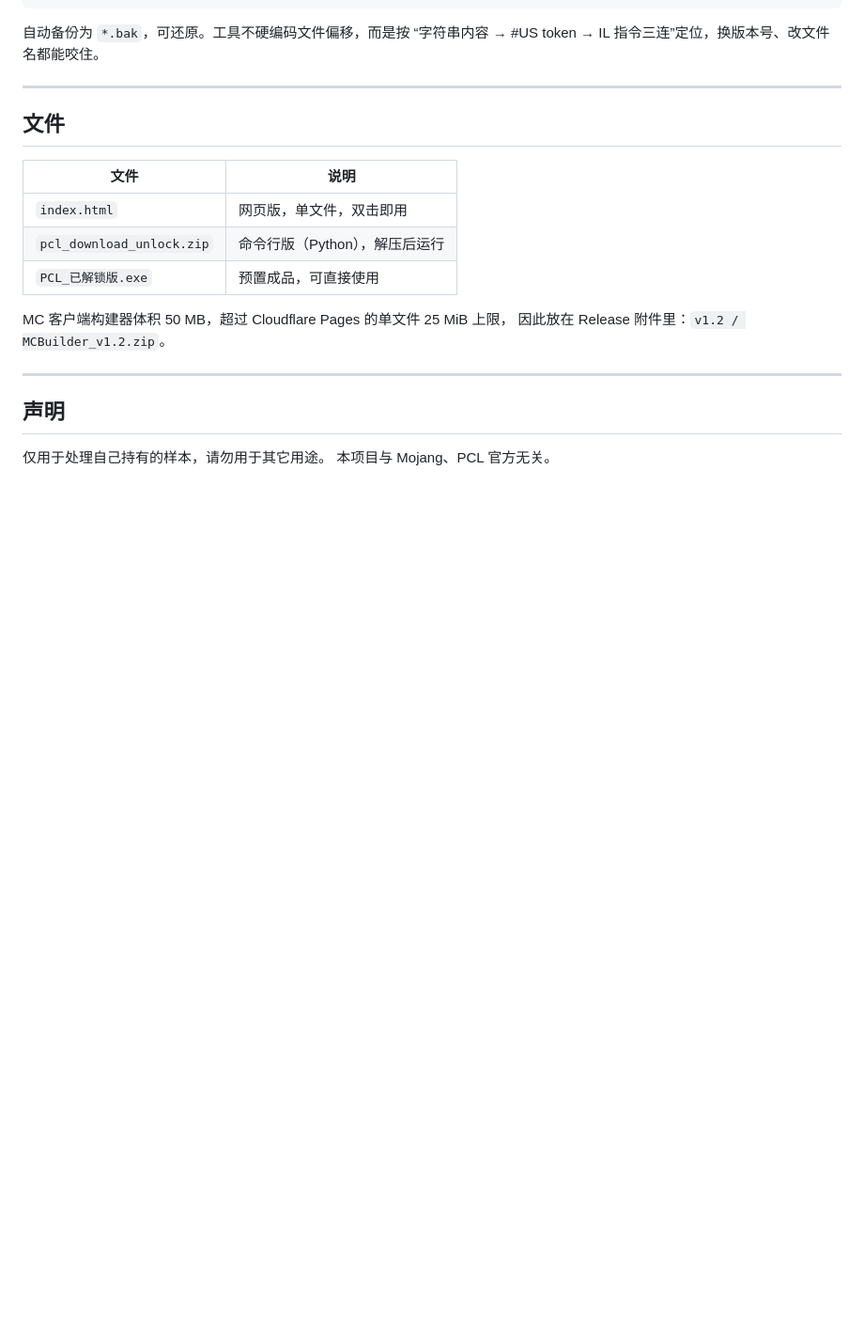
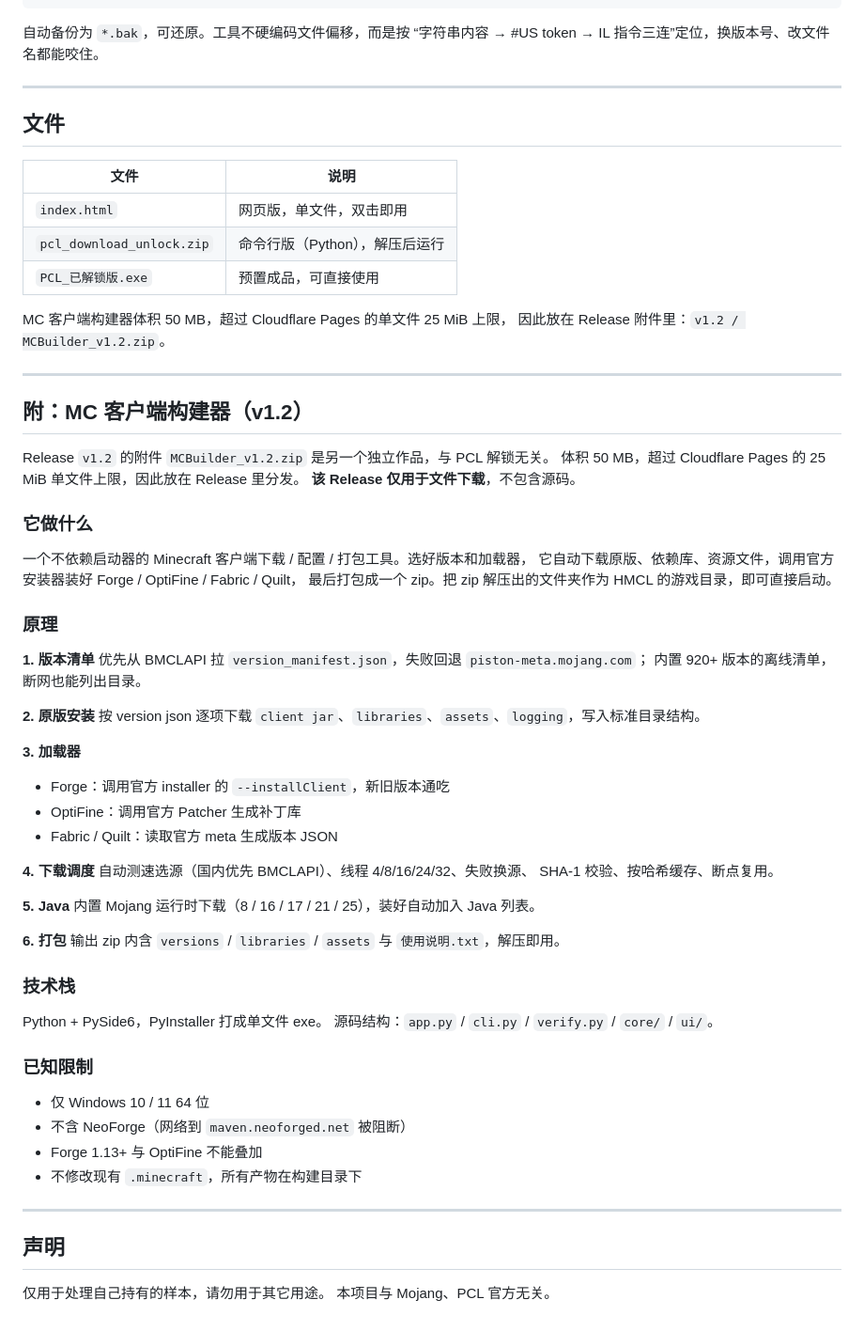
Before and after one commit to gangbeng1145/pcl_unlock, a Markdown page: README.md, the part around the change. Shown at 94% size. Drawn GitHub-style; blank space fills up the shorter version.

Commit message:
docs: document MC builder internals in README

```diff
--- a/README.md
+++ b/README.md
@@ -151,6 +151,56 @@ MC 客户端构建器体积 50 MB，超过 Cloudflare Pages 的单文件 25 MiB
 
 ---
 
+## 附：MC 客户端构建器（v1.2）
+
+Release `v1.2` 的附件 `MCBuilder_v1.2.zip` 是另一个独立作品，与 PCL 解锁无关。
+体积 50 MB，超过 Cloudflare Pages 的 25 MiB 单文件上限，因此放在 Release 里分发。
+**该 Release 仅用于文件下载**，不包含源码。
+
+### 它做什么
+
+一个不依赖启动器的 Minecraft 客户端下载 / 配置 / 打包工具。选好版本和加载器，
+它自动下载原版、依赖库、资源文件，调用官方安装器装好 Forge / OptiFine / Fabric / Quilt，
+最后打包成一个 zip。把 zip 解压出的文件夹作为 HMCL 的游戏目录，即可直接启动。
+
+### 原理
+
+**1. 版本清单**
+优先从 BMCLAPI 拉 `version_manifest.json`，失败回退 `piston-meta.mojang.com`；
+内置 920+ 版本的离线清单，断网也能列出目录。
+
+**2. 原版安装**
+按 version json 逐项下载 `client jar`、`libraries`、`assets`、`logging`，写入标准目录结构。
+
+**3. 加载器**
+- Forge：调用官方 installer 的 `--installClient`，新旧版本通吃
+- OptiFine：调用官方 Patcher 生成补丁库
+- Fabric / Quilt：读取官方 meta 生成版本 JSON
+
+**4. 下载调度**
+自动测速选源（国内优先 BMCLAPI）、线程 4/8/16/24/32、失败换源、
+SHA-1 校验、按哈希缓存、断点复用。
+
+**5. Java**
+内置 Mojang 运行时下载（8 / 16 / 17 / 21 / 25），装好自动加入 Java 列表。
+
+**6. 打包**
+输出 zip 内含 `versions` / `libraries` / `assets` 与 `使用说明.txt`，解压即用。
+
+### 技术栈
+
+Python + PySide6，PyInstaller 打成单文件 exe。
+源码结构：`app.py` / `cli.py` / `verify.py` / `core/` / `ui/`。
+
+### 已知限制
+
+- 仅 Windows 10 / 11 64 位
+- 不含 NeoForge（网络到 `maven.neoforged.net` 被阻断）
+- Forge 1.13+ 与 OptiFine 不能叠加
+- 不修改现有 `.minecraft`，所有产物在构建目录下
+
+---
+
 ## 声明
 
 仅用于处理自己持有的样本，请勿用于其它用途。
```
